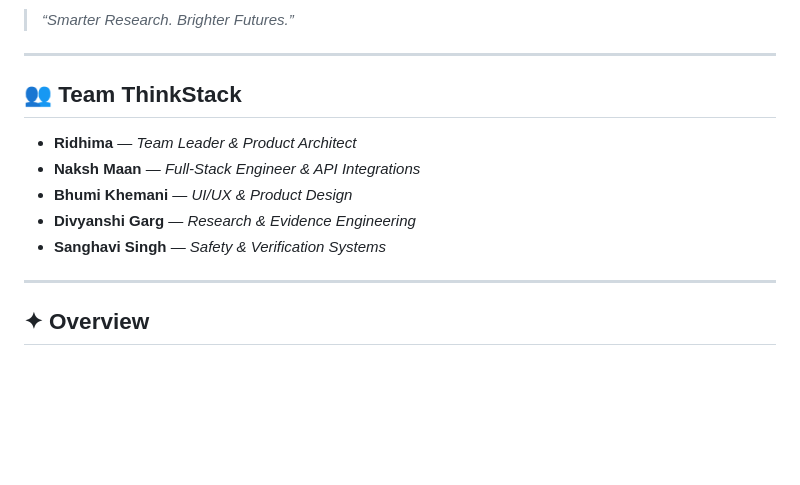
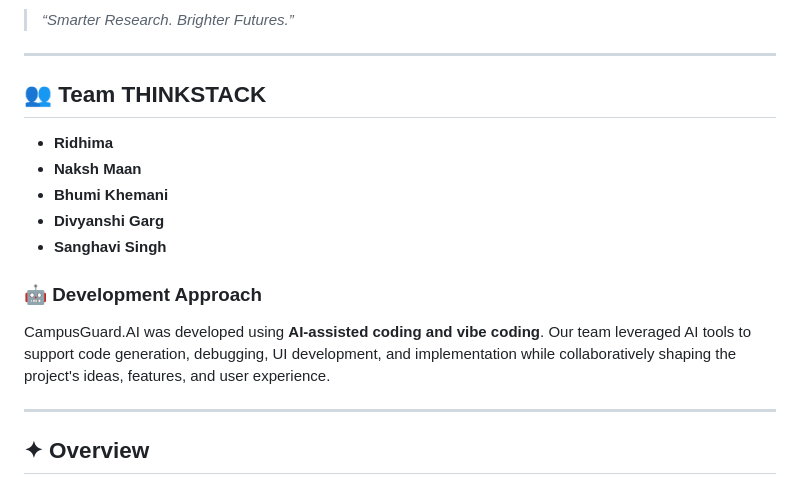
Before and after one commit to ridhimacodes/campusguard.ai, a Markdown page: README.md, the part around the change. GitHub-like rendering; blank space fills up the shorter version.

```diff
--- a/README.md
+++ b/README.md
@@ -4,12 +4,17 @@
 
 ---
 
-## 👥 Team ThinkStack
-- **Ridhima** — *Team Leader & Product Architect*
-- **Naksh Maan** — *Full-Stack Engineer & API Integrations*
-- **Bhumi Khemani** — *UI/UX & Product Design*
-- **Divyanshi Garg** — *Research & Evidence Engineering*
-- **Sanghavi Singh** — *Safety & Verification Systems*
+## 👥 Team THINKSTACK
+
+- **Ridhima**
+- **Naksh Maan**
+- **Bhumi Khemani**
+- **Divyanshi Garg**
+- **Sanghavi Singh**
+
+### 🤖 Development Approach
+
+CampusGuard.AI was developed using **AI-assisted coding and vibe coding**. Our team leveraged AI tools to support code generation, debugging, UI development, and implementation while collaboratively shaping the project's ideas, features, and user experience.
 
 ---
 
```
